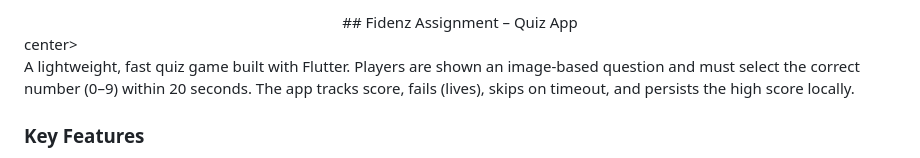
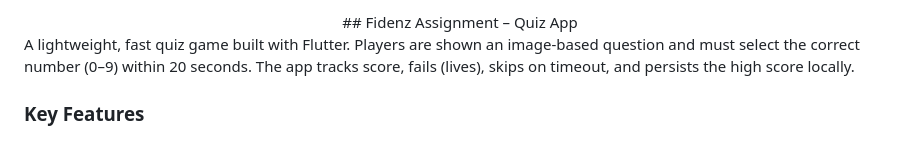
Before and after one commit to mrnipundilshan/fidenz_assignment_quizapp, a Markdown page: README.md, the part around the change. Drawn GitHub-style.

Commit message:
Fix formatting issue in README header

```diff
--- a/README.md
+++ b/README.md
@@ -1,4 +1,4 @@
-<center>## Fidenz Assignment – Quiz App</center>center>
+<center>## Fidenz Assignment – Quiz App</center>
 
 A lightweight, fast quiz game built with Flutter. Players are shown an image-based question and must select the correct number (0–9) within 20 seconds. The app tracks score, fails (lives), skips on timeout, and persists the high score locally.
 
```
